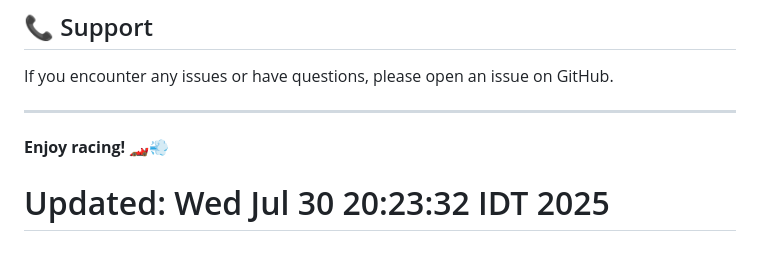
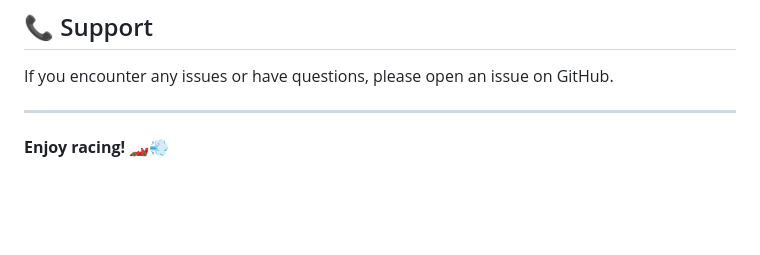
Before and after one commit to shaymark/car-racing-game, a Markdown page: README.md, the part around the change. GitHub-like rendering; blank space fills up the shorter version.

Commit message:
Clean up README and finalize GitHub Pages deployment

```diff
--- a/README.md
+++ b/README.md
@@ -178,4 +178,3 @@ If you encounter any issues or have questions, please open an issue on GitHub.
 ---
 
 **Enjoy racing! 🏎️💨**
-# Updated: Wed Jul 30 20:23:32 IDT 2025
```
